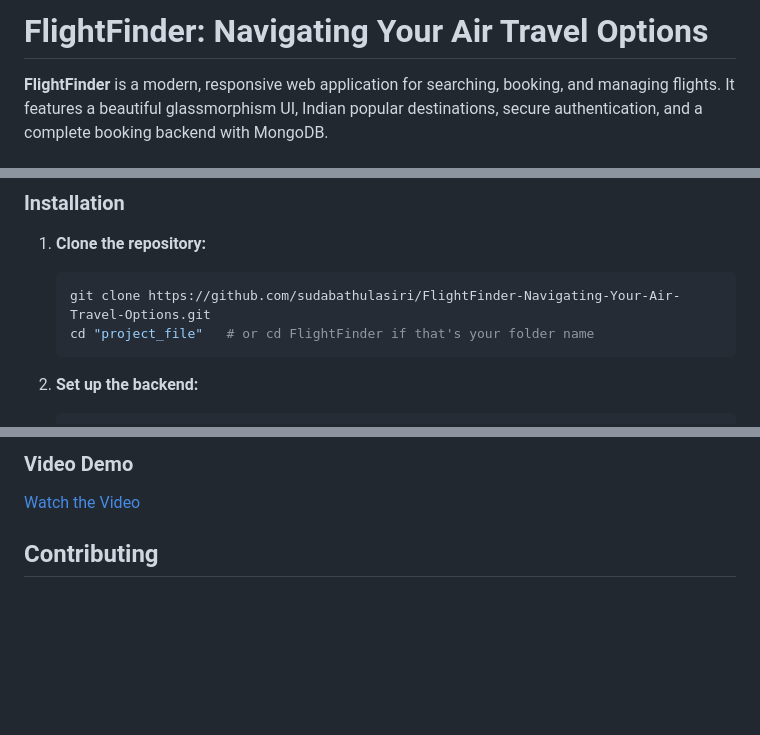
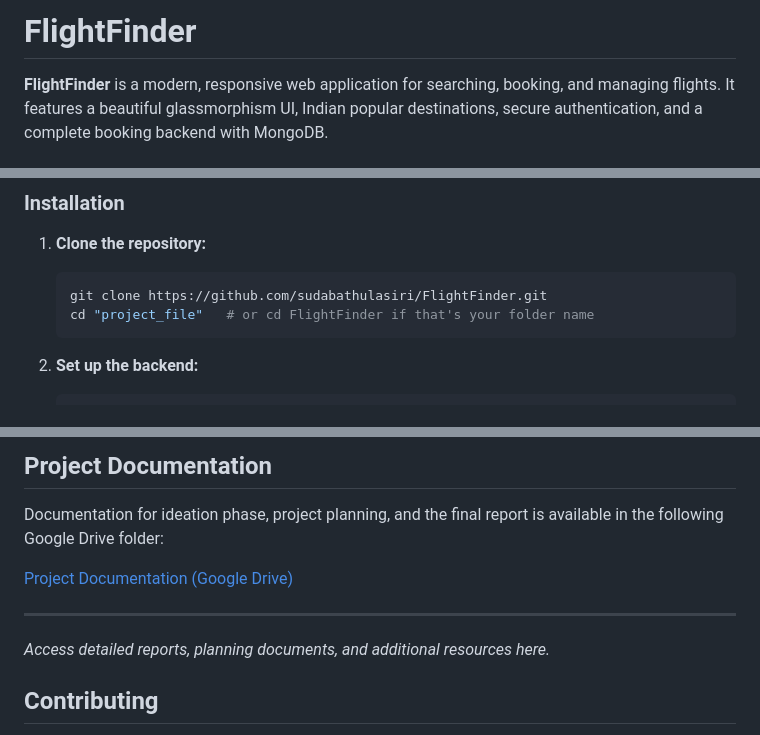
Before and after one commit to sudabathulasiri/FlightFinder-Navigating-Your-Air-Travel-Options, a Markdown page: README.md, 3 parts joined by grey strips. GitHub-like rendering; blank space fills up the shorter version.

````diff
--- a/README.md
+++ b/README.md
@@ -1,4 +1,4 @@
-# FlightFinder: Navigating Your Air Travel Options
+# FlightFinder
 
 **FlightFinder** is a modern, responsive web application for searching, booking, and managing flights. It features a beautiful glassmorphism UI, Indian popular destinations, secure authentication, and a complete booking backend with MongoDB.
 
@@ -30,7 +30,7 @@
 
 1. **Clone the repository:**
    ```sh
-   git clone https://github.com/sudabathulasiri/FlightFinder-Navigating-Your-Air-Travel-Options.git
+   git clone https://github.com/sudabathulasiri/FlightFinder.git
    cd "project_file"   # or cd FlightFinder if that's your folder name
    ```
 
@@ -114,7 +114,13 @@ project file/
 
-### Video Demo
+## Project Documentation
 
-[Watch the Video](https://drive.google.com/file/d/1cIlJCP5ItvKUE_XR2lZmBXlPo6GZkXE6/view?usp=sharing)
+Documentation for ideation phase, project planning, and the final report is available in the following Google Drive folder:
+
+[Project Documentation (Google Drive)](https://drive.google.com/drive/folders/1aR2JAxJjbCmPphugUMOcVuGwxhKTJ_ZD?usp=sharing)
+
+---
+
+*Access detailed reports, planning documents, and additional resources here.*
 
 ## Contributing
 
````
Also changed, not shown: other parts of README.md (+8 -4 lines).
